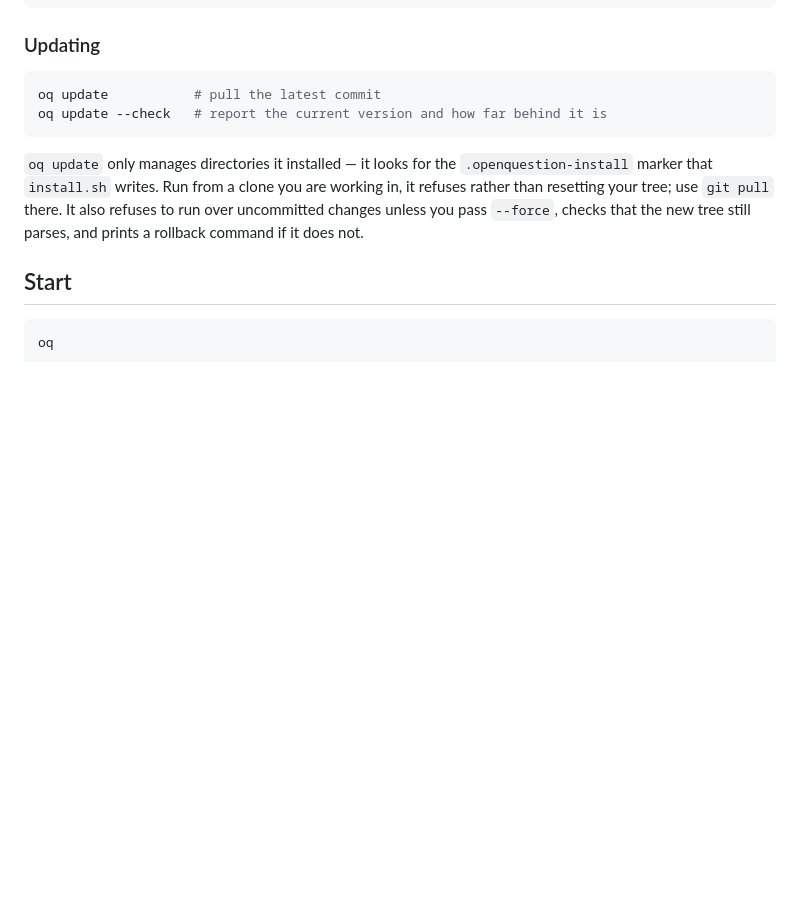
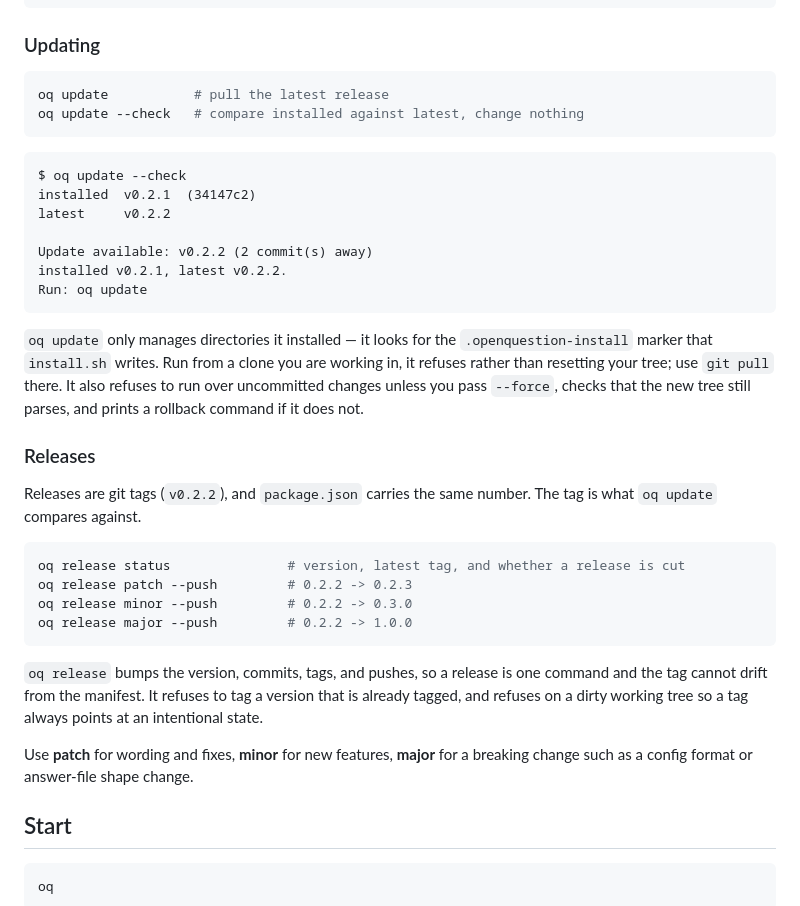
Before and after one commit to PolderLabs/openquestion, a Markdown page: README.md, the part around the change. GitHub-like rendering; blank space fills up the shorter version.

````diff
--- a/README.md
+++ b/README.md
@@ -49,8 +49,18 @@ node src/cli/main.js serve
 ### Updating
 
 ```bash
-oq update           # pull the latest commit
-oq update --check   # report the current version and how far behind it is
+oq update           # pull the latest release
+oq update --check   # compare installed against latest, change nothing
+```
+
+```
+$ oq update --check
+installed  v0.2.1  (34147c2)
+latest     v0.2.2
+
+Update available: v0.2.2 (2 commit(s) away)
+installed v0.2.1, latest v0.2.2.
+Run: oq update
 ```
 
 `oq update` only manages directories it installed — it looks for the
@@ -58,6 +68,26 @@ oq update --check   # report the current version and how far behind it is
 working in, it refuses rather than resetting your tree; use `git pull` there. It
 also refuses to run over uncommitted changes unless you pass `--force`, checks
 that the new tree still parses, and prints a rollback command if it does not.
+
+### Releases
+
+Releases are git tags (`v0.2.2`), and `package.json` carries the same number.
+The tag is what `oq update` compares against.
+
+```bash
+oq release status               # version, latest tag, and whether a release is cut
+oq release patch --push         # 0.2.2 -> 0.2.3
+oq release minor --push         # 0.2.2 -> 0.3.0
+oq release major --push         # 0.2.2 -> 1.0.0
+```
+
+`oq release` bumps the version, commits, tags, and pushes, so a release is one
+command and the tag cannot drift from the manifest. It refuses to tag a version
+that is already tagged, and refuses on a dirty working tree so a tag always
+points at an intentional state.
+
+Use **patch** for wording and fixes, **minor** for new features, **major** for
+a breaking change such as a config format or answer-file shape change.
 
 ## Start
 
````
